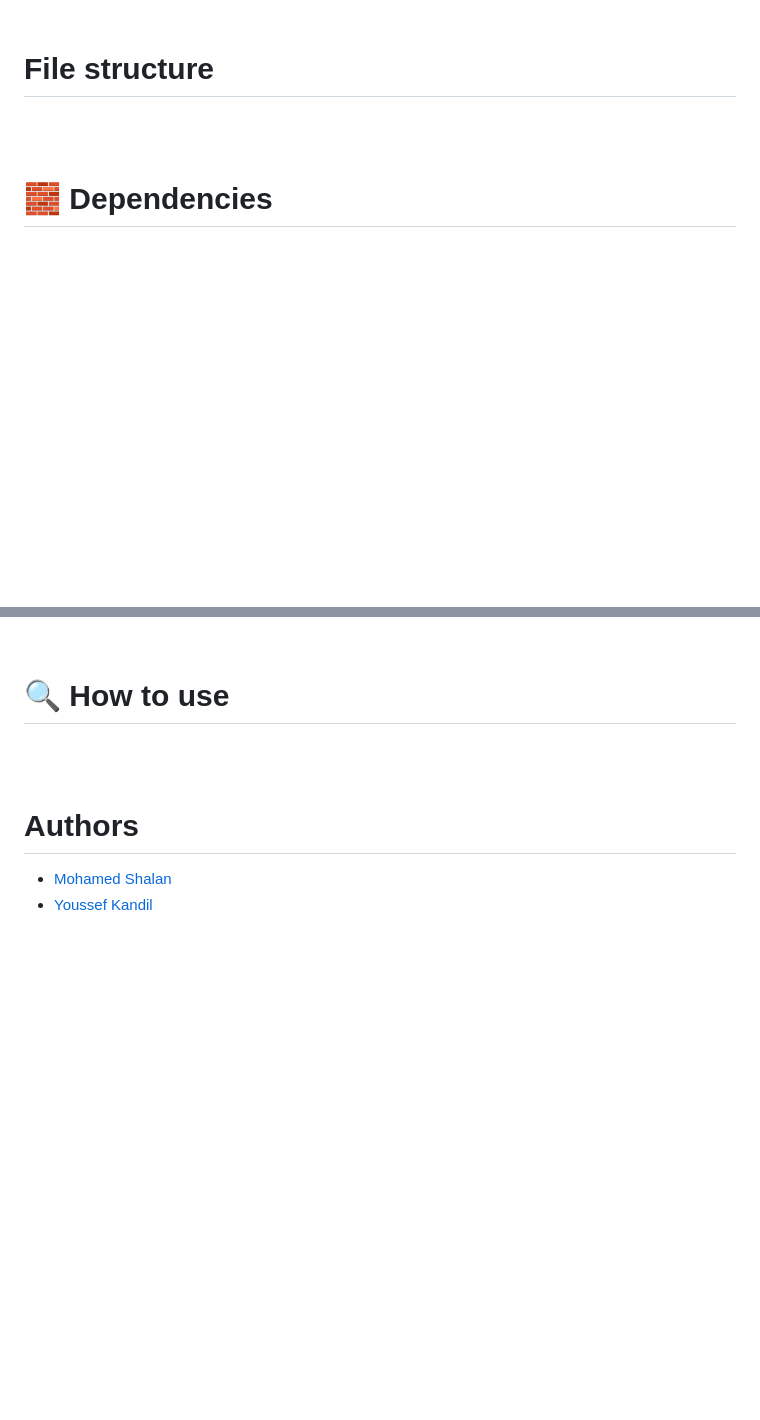
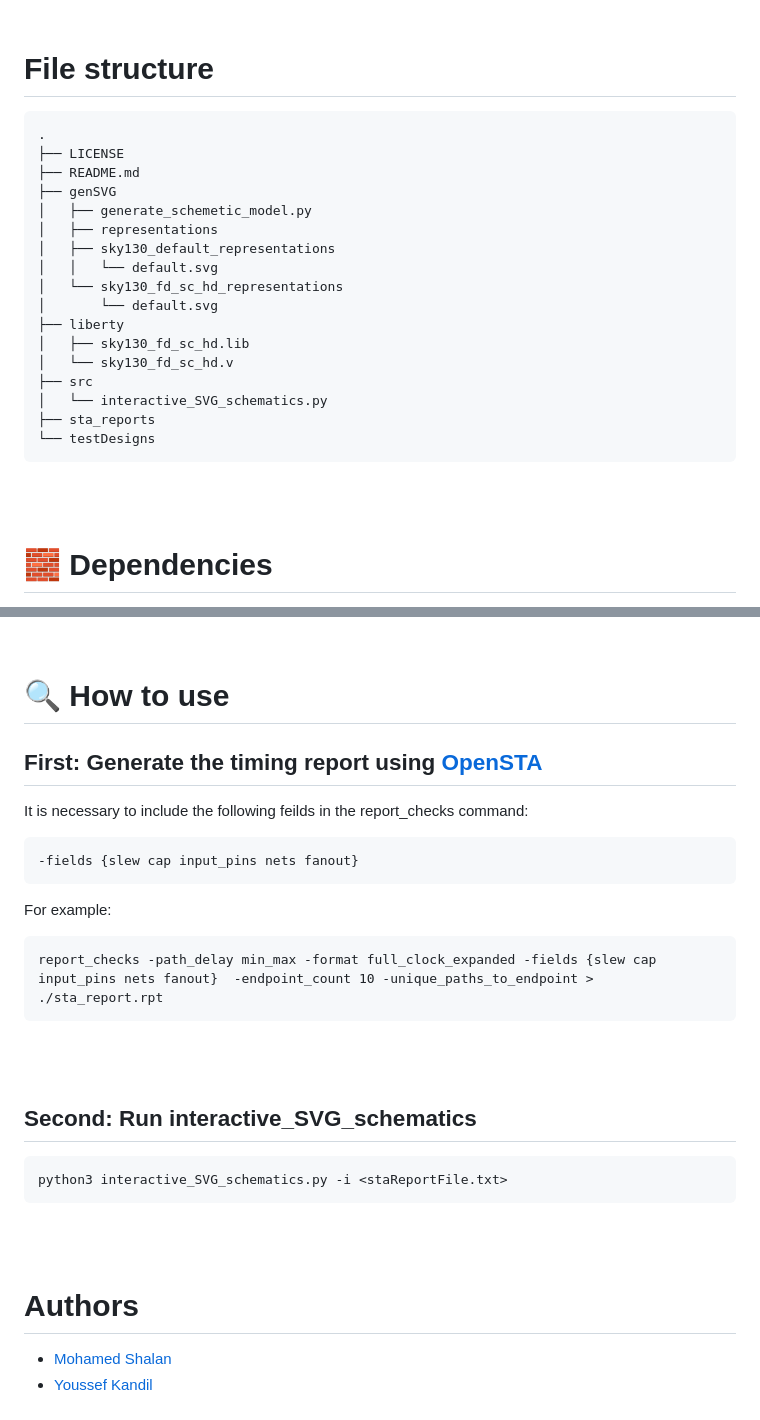
Before and after one commit to kanndil/PathView, a Markdown page: README.md, 2 parts joined by grey strips. Rendered like a GitHub page; blank space fills up the shorter version.

Commit message:
adding file structure

```diff
--- a/README.md
+++ b/README.md
@@ -18,6 +18,23 @@ Extracts the paths generated by [OpenSTA](https://github.com/The-OpenROAD-Projec
 <br/><br/>
 
 # File structure
+    .
+    ├── LICENSE
+    ├── README.md
+    ├── genSVG
+    │   ├── generate_schemetic_model.py
+    │   ├── representations
+    │   ├── sky130_default_representations
+    │   │   └── default.svg
+    │   └── sky130_fd_sc_hd_representations
+    │       └── default.svg
+    ├── liberty
+    │   ├── sky130_fd_sc_hd.lib
+    │   └── sky130_fd_sc_hd.v
+    ├── src
+    │   └── interactive_SVG_schematics.py
+    ├── sta_reports
+    └── testDesigns
 
 <br/><br/>
 
@@ -131,6 +148,22 @@ sudo npm uninstall -g netlistsvg # uninstall from system
 
 # 🔍 How to use
 
+## First: Generate the timing report using [OpenSTA](https://github.com/The-OpenROAD-Project/OpenSTA)
+
+It is necessary to include the following feilds in the report_checks command:
+
+    -fields {slew cap input_pins nets fanout}
+
+For example:
+
+    report_checks -path_delay min_max -format full_clock_expanded -fields {slew cap input_pins nets fanout}  -endpoint_count 10 -unique_paths_to_endpoint > ./sta_report.rpt
+
+<br/><br/>
+
+## Second: Run interactive_SVG_schematics
+
+    python3 interactive_SVG_schematics.py -i <staReportFile.txt>
+
 <br/><br/>
 
 # Authors
```
